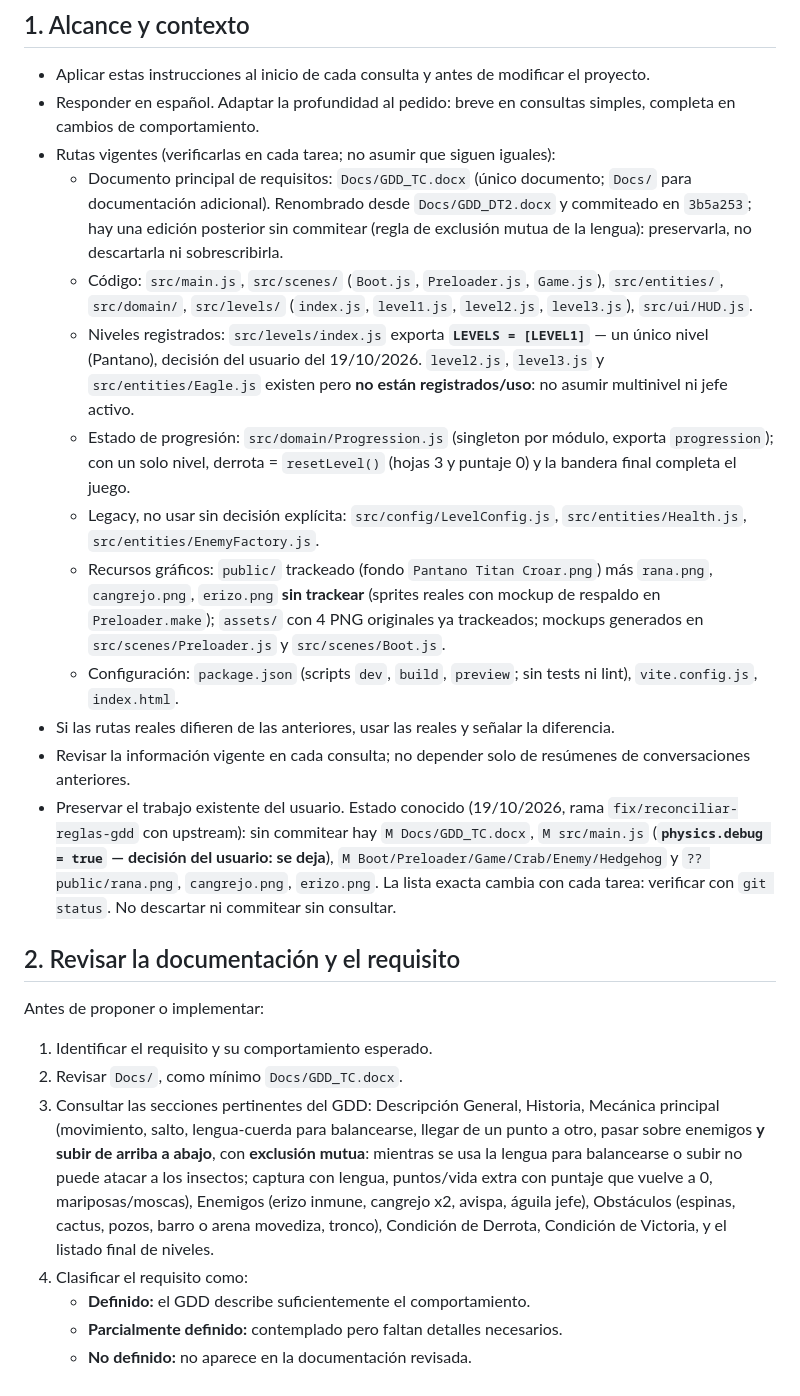
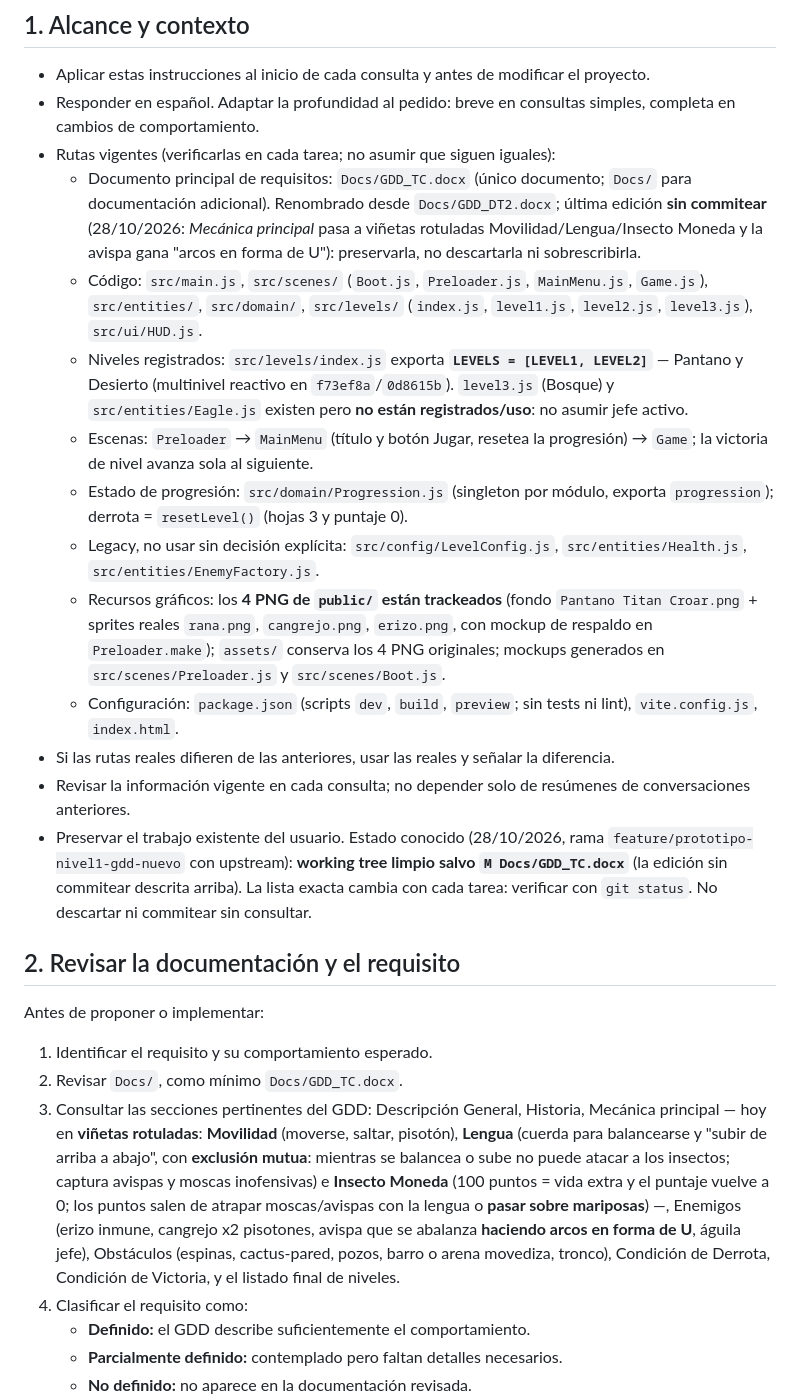
Before and after one commit to marcosarecobravo-star/TITAN_CROAR, a Markdown page: AGENTS.md, the part around one of its changes. Rendered like a GitHub page.

```diff
--- a/AGENTS.md
+++ b/AGENTS.md
@@ -5,16 +5,17 @@
 - Aplicar estas instrucciones al inicio de cada consulta y antes de modificar el proyecto.
 - Responder en español. Adaptar la profundidad al pedido: breve en consultas simples, completa en cambios de comportamiento.
 - Rutas vigentes (verificarlas en cada tarea; no asumir que siguen iguales):
-  - Documento principal de requisitos: `Docs/GDD_TC.docx` (único documento; `Docs/` para documentación adicional). Renombrado desde `Docs/GDD_DT2.docx` y commiteado en `3b5a253`; hay una edición posterior sin commitear (regla de exclusión mutua de la lengua): preservarla, no descartarla ni sobrescribirla.
-  - Código: `src/main.js`, `src/scenes/` (`Boot.js`, `Preloader.js`, `Game.js`), `src/entities/`, `src/domain/`, `src/levels/` (`index.js`, `level1.js`, `level2.js`, `level3.js`), `src/ui/HUD.js`.
-  - Niveles registrados: `src/levels/index.js` exporta **`LEVELS = [LEVEL1]`** — un único nivel (Pantano), decisión del usuario del 19/10/2026. `level2.js`, `level3.js` y `src/entities/Eagle.js` existen pero **no están registrados/uso**: no asumir multinivel ni jefe activo.
-  - Estado de progresión: `src/domain/Progression.js` (singleton por módulo, exporta `progression`); con un solo nivel, derrota = `resetLevel()` (hojas 3 y puntaje 0) y la bandera final completa el juego.
+  - Documento principal de requisitos: `Docs/GDD_TC.docx` (único documento; `Docs/` para documentación adicional). Renombrado desde `Docs/GDD_DT2.docx`; última edición **sin commitear** (28/10/2026: *Mecánica principal* pasa a viñetas rotuladas Movilidad/Lengua/Insecto Moneda y la avispa gana "arcos en forma de U"): preservarla, no descartarla ni sobrescribirla.
+  - Código: `src/main.js`, `src/scenes/` (`Boot.js`, `Preloader.js`, `MainMenu.js`, `Game.js`), `src/entities/`, `src/domain/`, `src/levels/` (`index.js`, `level1.js`, `level2.js`, `level3.js`), `src/ui/HUD.js`.
+  - Niveles registrados: `src/levels/index.js` exporta **`LEVELS = [LEVEL1, LEVEL2]`** — Pantano y Desierto (multinivel reactivo en `f73ef8a`/`0d8615b`). `level3.js` (Bosque) y `src/entities/Eagle.js` existen pero **no están registrados/uso**: no asumir jefe activo.
+  - Escenas: `Preloader` → `MainMenu` (título y botón Jugar, resetea la progresión) → `Game`; la victoria de nivel avanza sola al siguiente.
+  - Estado de progresión: `src/domain/Progression.js` (singleton por módulo, exporta `progression`); derrota = `resetLevel()` (hojas 3 y puntaje 0).
   - Legacy, no usar sin decisión explícita: `src/config/LevelConfig.js`, `src/entities/Health.js`, `src/entities/EnemyFactory.js`.
-  - Recursos gráficos: `public/` trackeado (fondo `Pantano Titan Croar.png`) más `rana.png`, `cangrejo.png`, `erizo.png` **sin trackear** (sprites reales con mockup de respaldo en `Preloader.make`); `assets/` con 4 PNG originales ya trackeados; mockups generados en `src/scenes/Preloader.js` y `src/scenes/Boot.js`.
+  - Recursos gráficos: los **4 PNG de `public/` están trackeados** (fondo `Pantano Titan Croar.png` + sprites reales `rana.png`, `cangrejo.png`, `erizo.png`, con mockup de respaldo en `Preloader.make`); `assets/` conserva los 4 PNG originales; mockups generados en `src/scenes/Preloader.js` y `src/scenes/Boot.js`.
   - Configuración: `package.json` (scripts `dev`, `build`, `preview`; sin tests ni lint), `vite.config.js`, `index.html`.
 - Si las rutas reales difieren de las anteriores, usar las reales y señalar la diferencia.
 - Revisar la información vigente en cada consulta; no depender solo de resúmenes de conversaciones anteriores.
-- Preservar el trabajo existente del usuario. Estado conocido (19/10/2026, rama `fix/reconciliar-reglas-gdd` con upstream): sin commitear hay `M Docs/GDD_TC.docx`, `M src/main.js` (**`physics.debug = true` — decisión del usuario: se deja**), `M Boot/Preloader/Game/Crab/Enemy/Hedgehog` y `?? public/rana.png`, `cangrejo.png`, `erizo.png`. La lista exacta cambia con cada tarea: verificar con `git status`. No descartar ni commitear sin consultar.
+- Preservar el trabajo existente del usuario. Estado conocido (28/10/2026, rama `feature/prototipo-nivel1-gdd-nuevo` con upstream): **working tree limpio salvo `M Docs/GDD_TC.docx`** (la edición sin commitear descrita arriba). La lista exacta cambia con cada tarea: verificar con `git status`. No descartar ni commitear sin consultar.
 
 ## 2. Revisar la documentación y el requisito
 
@@ -22,7 +23,7 @@ Antes de proponer o implementar:
 
 1. Identificar el requisito y su comportamiento esperado.
 2. Revisar `Docs/`, como mínimo `Docs/GDD_TC.docx`.
-3. Consultar las secciones pertinentes del GDD: Descripción General, Historia, Mecánica principal (movimiento, salto, lengua-cuerda para balancearse, llegar de un punto a otro, pasar sobre enemigos **y subir de arriba a abajo**, con **exclusión mutua**: mientras se usa la lengua para balancearse o subir no puede atacar a los insectos; captura con lengua, puntos/vida extra con puntaje que vuelve a 0, mariposas/moscas), Enemigos (erizo inmune, cangrejo x2, avispa, águila jefe), Obstáculos (espinas, cactus, pozos, barro o arena movediza, tronco), Condición de Derrota, Condición de Victoria, y el listado final de niveles.
+3. Consultar las secciones pertinentes del GDD: Descripción General, Historia, Mecánica principal — hoy en **viñetas rotuladas**: **Movilidad** (moverse, saltar, pisotón), **Lengua** (cuerda para balancearse y "subir de arriba a abajo", con **exclusión mutua**: mientras se balancea o sube no puede atacar a los insectos; captura avispas y moscas inofensivas) e **Insecto Moneda** (100 puntos = vida extra y el puntaje vuelve a 0; los puntos salen de atrapar moscas/avispas con la lengua o **pasar sobre mariposas**) —, Enemigos (erizo inmune, cangrejo x2 pisotones, avispa que se abalanza **haciendo arcos en forma de U**, águila jefe), Obstáculos (espinas, cactus-pared, pozos, barro o arena movediza, tronco), Condición de Derrota, Condición de Victoria, y el listado final de niveles.
 4. Clasificar el requisito como:
    - **Definido:** el GDD describe suficientemente el comportamiento.
    - **Parcialmente definido:** contemplado pero faltan detalles necesarios.
```
Also changed, not shown: other parts of AGENTS.md (+23 -20 lines).
